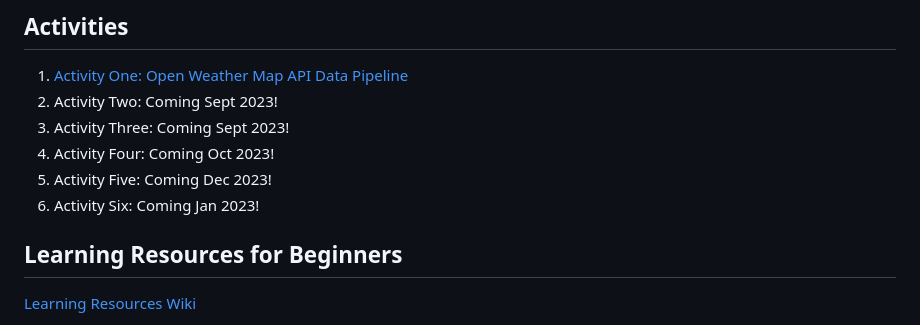
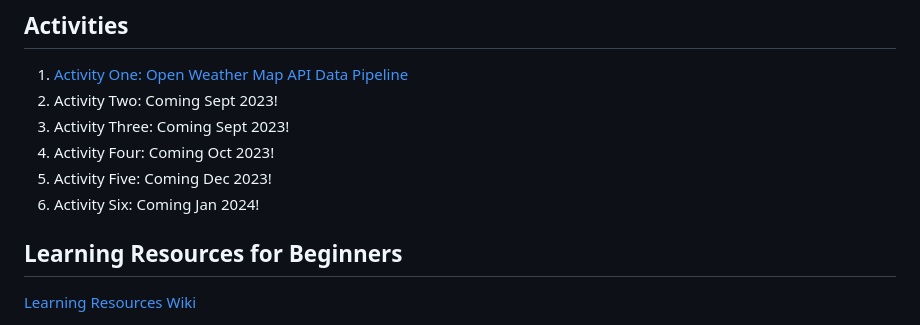
Before and after one commit to mikestack15/orangutan-stem, a Markdown page: README.md, the part around the change. Rendered like a GitHub page.

Commit message:
adding activity desc

```diff
--- a/README.md
+++ b/README.md
@@ -41,7 +41,7 @@ Be sure to read the [requirements](https://github.com/mikestack15/orangutan-stem
 3. Activity Three: Coming Sept 2023!
 4. Activity Four: Coming Oct 2023!
 5. Activity Five: Coming Dec 2023!
-6. Activity Six: Coming Jan 2023!
+6. Activity Six: Coming Jan 2024!
 
 
 ## Learning Resources for Beginners
```
